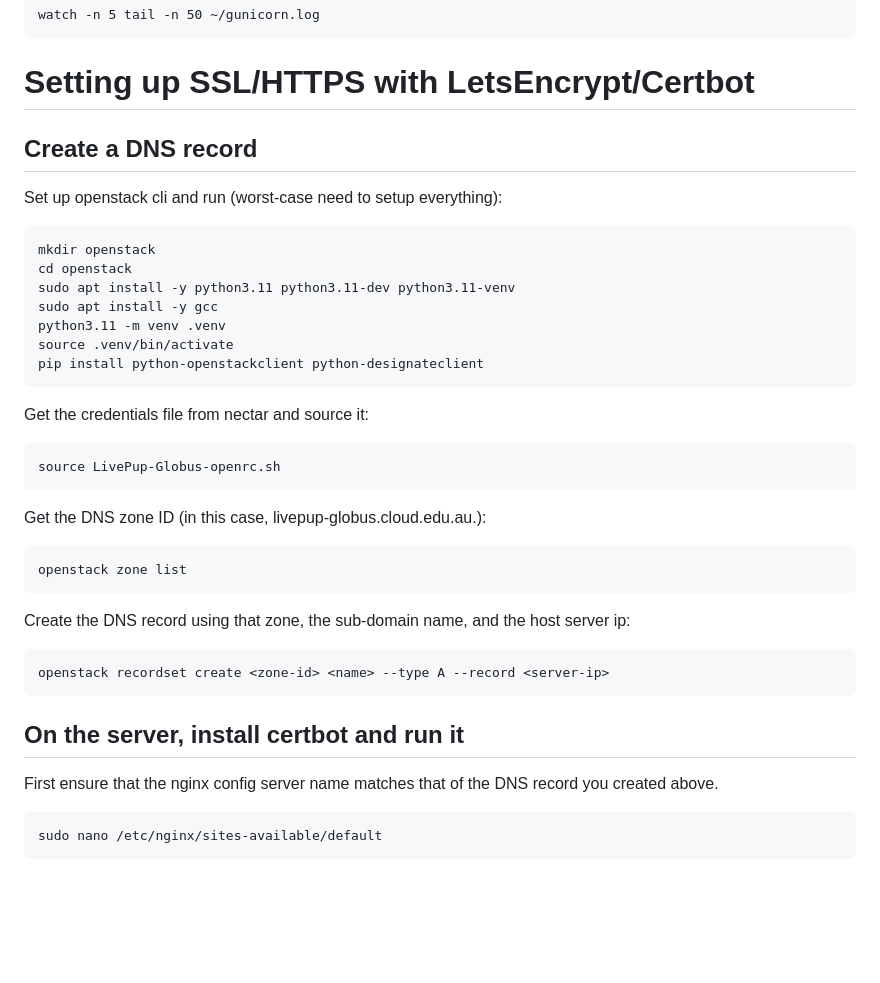
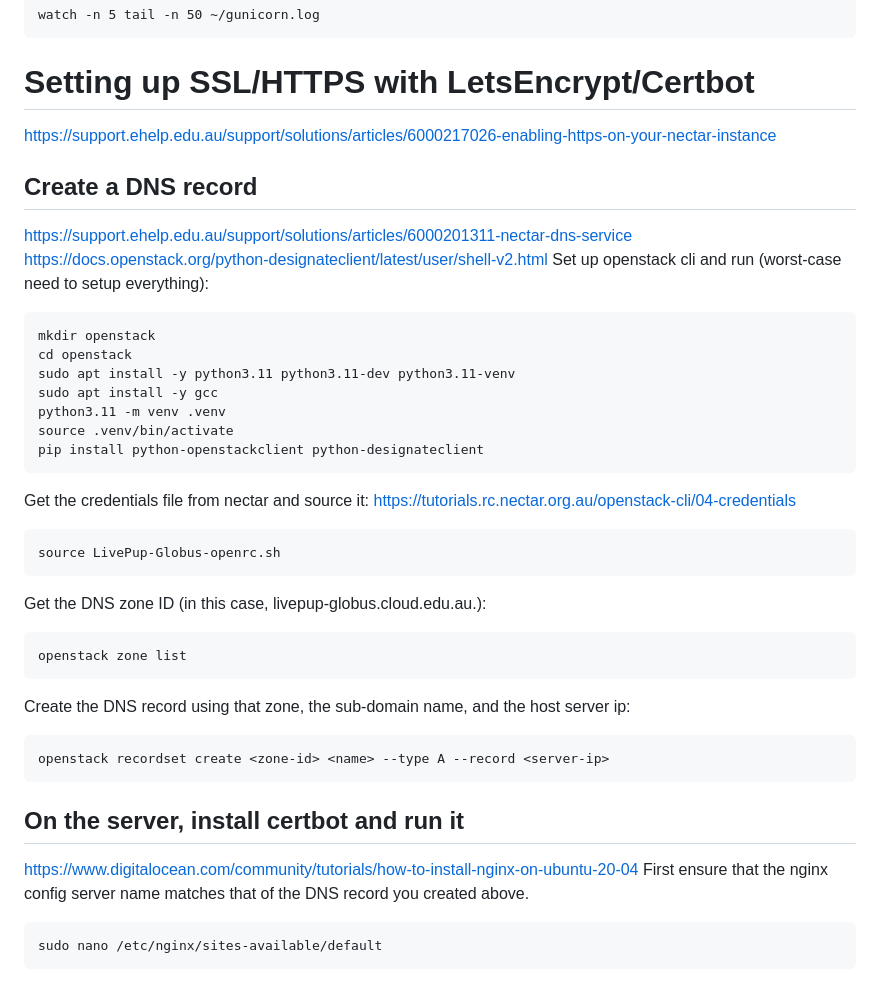
Before and after one commit to LivePublication/orchestration_server, a Markdown page: setup/readme.md, the part around the change. Drawn GitHub-style; blank space fills up the shorter version.

Commit message:
Add links to SSL how-tos

````diff
--- a/setup/readme.md
+++ b/setup/readme.md
@@ -100,7 +100,10 @@ watch -n 5 tail -n 50 ~/gunicorn.log
 ```
 
 # Setting up SSL/HTTPS with LetsEncrypt/Certbot
+https://support.ehelp.edu.au/support/solutions/articles/6000217026-enabling-https-on-your-nectar-instance
 ## Create a DNS record
+https://support.ehelp.edu.au/support/solutions/articles/6000201311-nectar-dns-service
+https://docs.openstack.org/python-designateclient/latest/user/shell-v2.html
 Set up openstack cli and run (worst-case need to setup everything):
 ```
 mkdir openstack
@@ -112,6 +115,7 @@ source .venv/bin/activate
 pip install python-openstackclient python-designateclient
 ```
 Get the credentials file from nectar and source it:
+https://tutorials.rc.nectar.org.au/openstack-cli/04-credentials
 ```
 source LivePup-Globus-openrc.sh
 ```
@@ -124,6 +128,7 @@ Create the DNS record using that zone, the sub-domain name, and the host server
 openstack recordset create <zone-id> <name> --type A --record <server-ip>
 ```
 ## On the server, install certbot and run it
+https://www.digitalocean.com/community/tutorials/how-to-install-nginx-on-ubuntu-20-04
 First ensure that the nginx config server name matches that of the DNS record you created above.
 ```
 sudo nano /etc/nginx/sites-available/default
````
